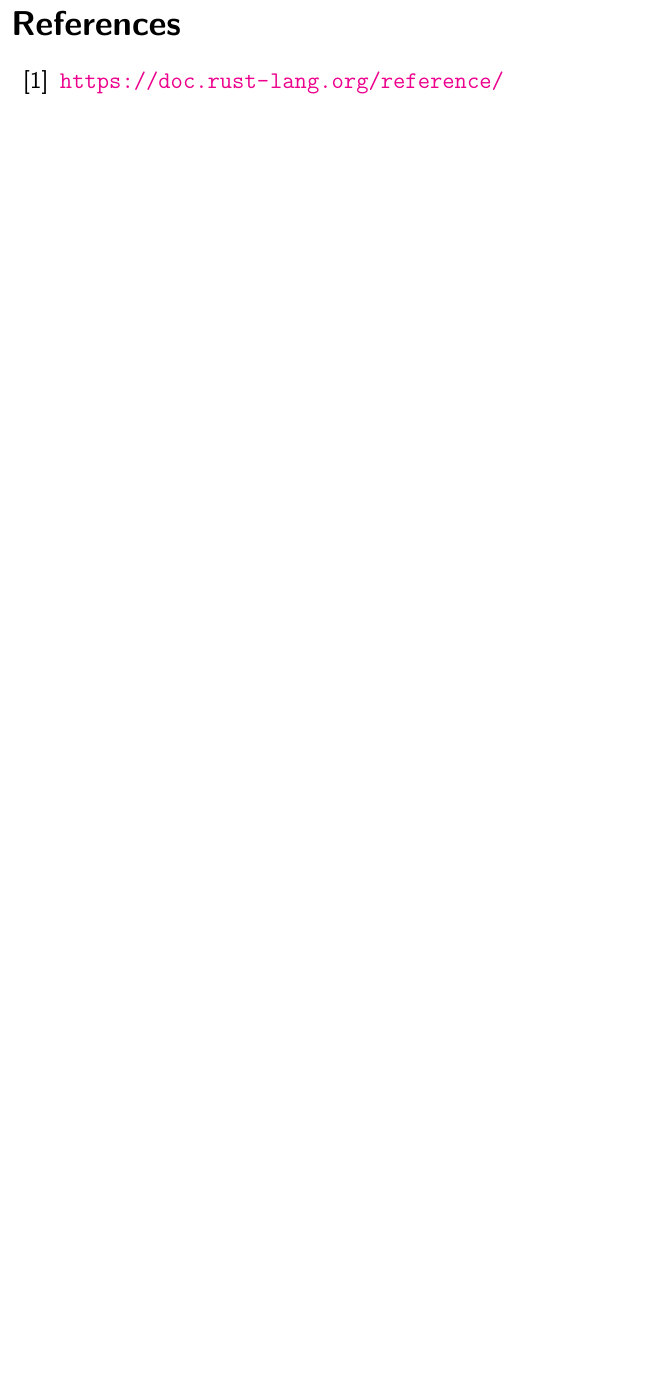
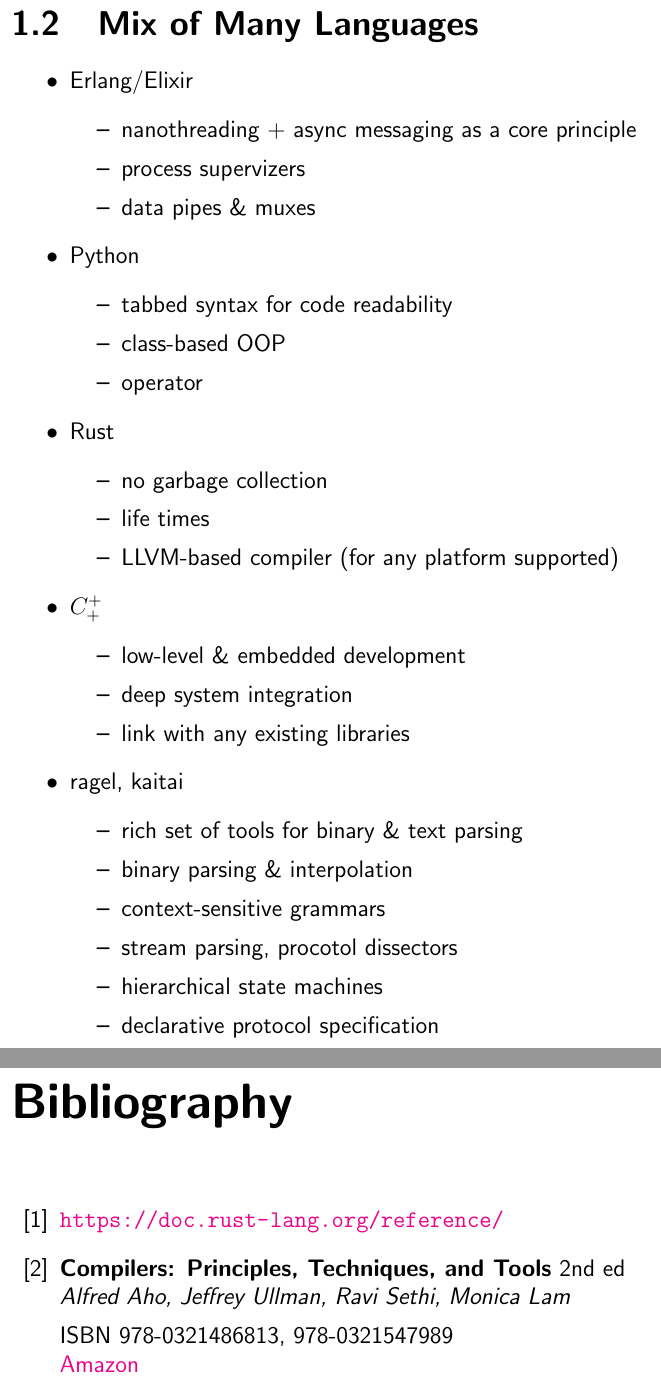
Before and after one commit to ponyatov/cul, a LaTeX book (doc/cul.tex, which reads doc/bib.tex, doc/header.tex, doc/mixoflangs.tex): part of page 3 of 3 before the commit and two parts of pages 4 and 5 of 5 after it, the two joined at a grey line, cut at the place of the change, the shorter picture padded with empty space. Compiled offline with pdfLaTeX.

Commit message:
Signed-off-by: Dmitry Ponyatov <dponyatov@gmail.com>

```diff
--- a/doc/bib.tex
+++ b/doc/bib.tex
@@ -1,3 +1,12 @@
-\clearpage\begin{thebibliography}{99}
-    \bibitem{rust} \url{https://doc.rust-lang.org/reference/}
+\clearpage\begin{thebibliography}{99}\addcontentsline{toc}{chapter}{Links}
+
+\bibitem{rust} \url{https://doc.rust-lang.org/reference/}
+
+\bibitem{dragon}
+\textbf{Compilers: Principles, Techniques, and Tools} 2nd ed\\
+\textit{Alfred Aho, Jeffrey Ullman, Ravi Sethi, Monica Lam}
+
+ISBN 978-0321486813, 978-0321547989\\
+\link{Amazon}{https://www.amazon.com/Compilers-Principles-Techniques-Tools-2nd/dp/0321486811}
+
 \end{thebibliography}
--- a/doc/header.tex
+++ b/doc/header.tex
@@ -1,4 +1,4 @@
-\documentclass[12pt,oneside,a5paper]{article}
+\documentclass[12pt,oneside,a5paper]{book}
 
 %% mobile phone optimized
 % \usepackage[paperwidth=210mm,paperheight=145mm,margin=2mm]{geometry}
--- /dev/null
+++ b/doc/mixoflangs.tex
@@ -0,0 +1,37 @@
+\clearpage\secrel{Mix of Many Languages}
+
+\begin{itemize}
+    \item \erl/Elixir
+    \begin{itemize}
+        \item nanothreading + async messaging as a core principle
+        \item process supervizers
+        \item data pipes \& muxes
+    \end{itemize}
+    \item \py
+    \begin{itemize}
+        \item tabbed syntax for code readability
+        \item class-based OOP
+        \item operator
+    \end{itemize}
+    \item \rs
+    \begin{itemize}
+        \item no garbage collection
+        \item life times
+        \item LLVM-based compiler (for any platform supported)
+    \end{itemize}
+    \item \Cpp
+    \begin{itemize}
+        \item low-level \& embedded development
+        \item deep system integration
+        \item link with any existing libraries
+    \end{itemize}
+    \item ragel, kaitai
+    \begin{itemize}
+        \item rich set of tools for binary \& text parsing
+        \item binary parsing \& interpolation
+        \item context-sensitive grammars
+        \item stream parsing, procotol dissectors
+        \item hierarchical state machines
+        \item declarative protocol specification
+    \end{itemize}
+\end{itemize}
```
Also changed, not shown: doc/cul.tex (+9 -4 lines), doc/principles.tex (+13 -9 lines), doc/header.tex (15 more changed lines).
